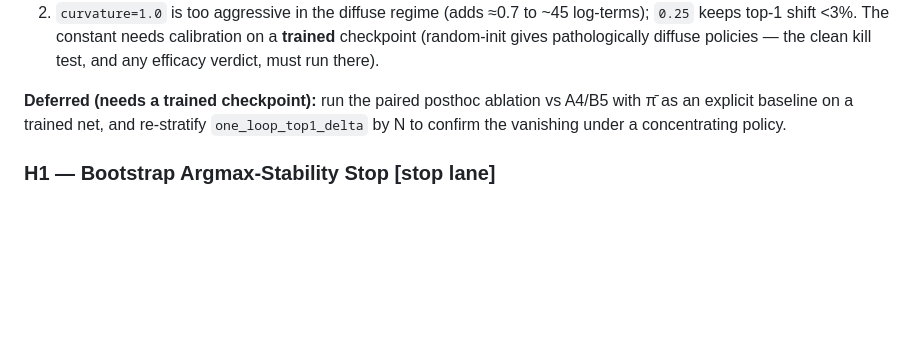
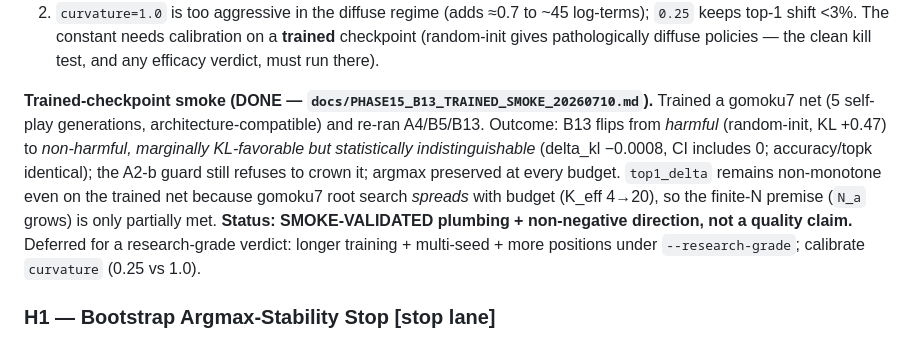
Before and after one commit to cosmosapjw-quantum/quartz, a Markdown page: docs/RESEARCH_PLAN_PARTB.md, the part around the change. GitHub-like rendering; blank space fills up the shorter version.

```diff
--- a/docs/RESEARCH_PLAN_PARTB.md
+++ b/docs/RESEARCH_PLAN_PARTB.md
@@ -173,10 +173,18 @@ Consequences, encoded in code + tests:
    pathologically diffuse policies — the clean kill test, and any efficacy
    verdict, must run there).
 
-**Deferred (needs a trained checkpoint):** run the paired posthoc ablation
-vs A4/B5 with π̄ as an explicit baseline on a trained net, and re-stratify
-`one_loop_top1_delta` by N to confirm the vanishing under a concentrating
-policy.
+**Trained-checkpoint smoke (DONE — `docs/PHASE15_B13_TRAINED_SMOKE_20260710.md`).**
+Trained a gomoku7 net (5 self-play generations, architecture-compatible)
+and re-ran A4/B5/B13. Outcome: B13 flips from *harmful* (random-init,
+KL +0.47) to *non-harmful, marginally KL-favorable but statistically
+indistinguishable* (delta_kl −0.0008, CI includes 0; accuracy/topk
+identical); the A2-b guard still refuses to crown it; argmax preserved at
+every budget. `top1_delta` remains non-monotone even on the trained net
+because gomoku7 root search *spreads* with budget (K_eff 4→20), so the
+finite-N premise (`N_a` grows) is only partially met. **Status:
+SMOKE-VALIDATED plumbing + non-negative direction, not a quality claim.**
+Deferred for a research-grade verdict: longer training + multi-seed + more
+positions under `--research-grade`; calibrate `curvature` (0.25 vs 1.0).
 
 ### H1 — Bootstrap Argmax-Stability Stop [stop lane]
 
```
Also changed, not shown: docs/CLAIM_LEDGER.md (+1 -1 lines), docs/PHASE15_B13_TRAINED_SMOKE_20260710.md (added, +103 -0 lines).
